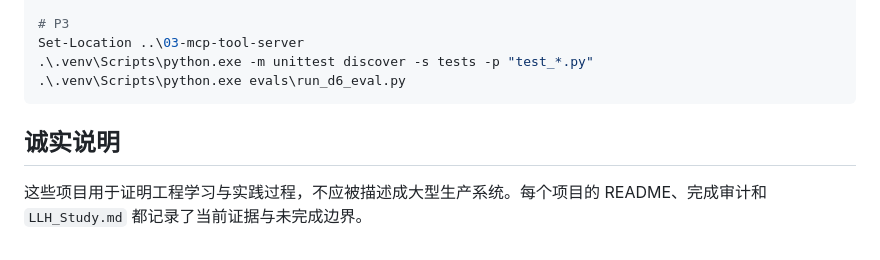
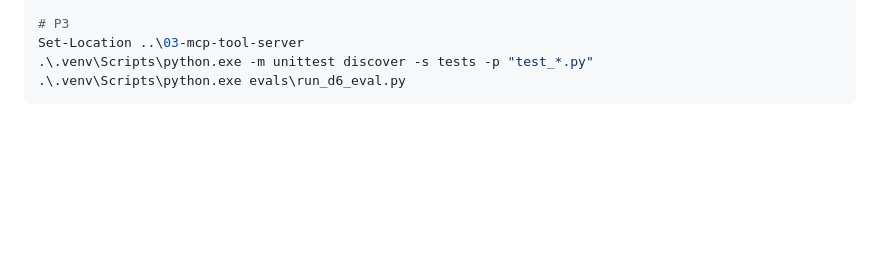
Before and after one commit to rorinhoon-bot/ai-application-portfolio, a Markdown page: README.md, the part around the change. Drawn GitHub-style; blank space fills up the shorter version.

````diff
--- a/README.md
+++ b/README.md
@@ -56,7 +56,3 @@ Set-Location ..\03-mcp-tool-server
 .\.venv\Scripts\python.exe -m unittest discover -s tests -p "test_*.py"
 .\.venv\Scripts\python.exe evals\run_d6_eval.py
 ```
-
-## 诚实说明
-
-这些项目用于证明工程学习与实践过程，不应被描述成大型生产系统。每个项目的 README、完成审计和 `LLH_Study.md` 都记录了当前证据与未完成边界。
````
